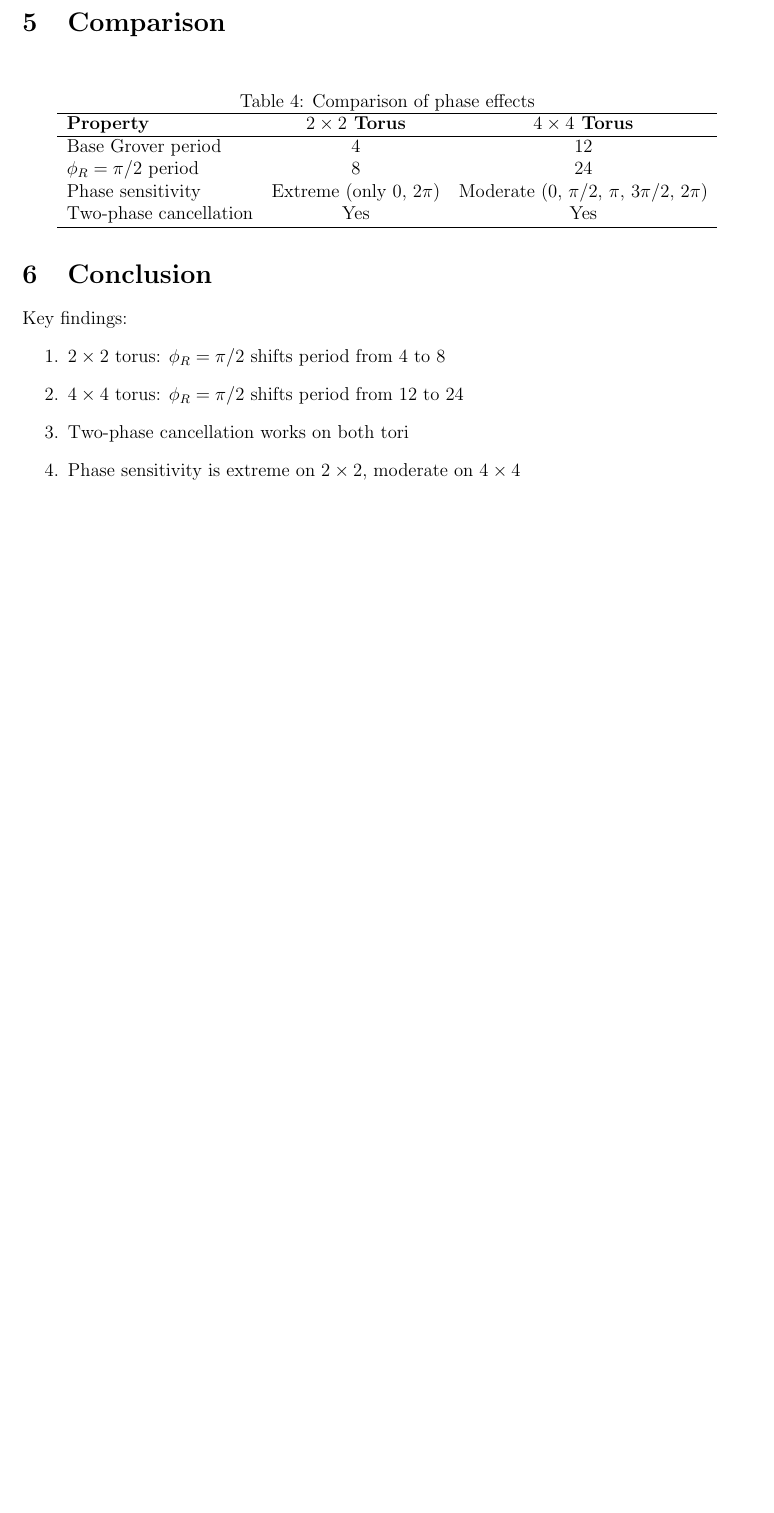
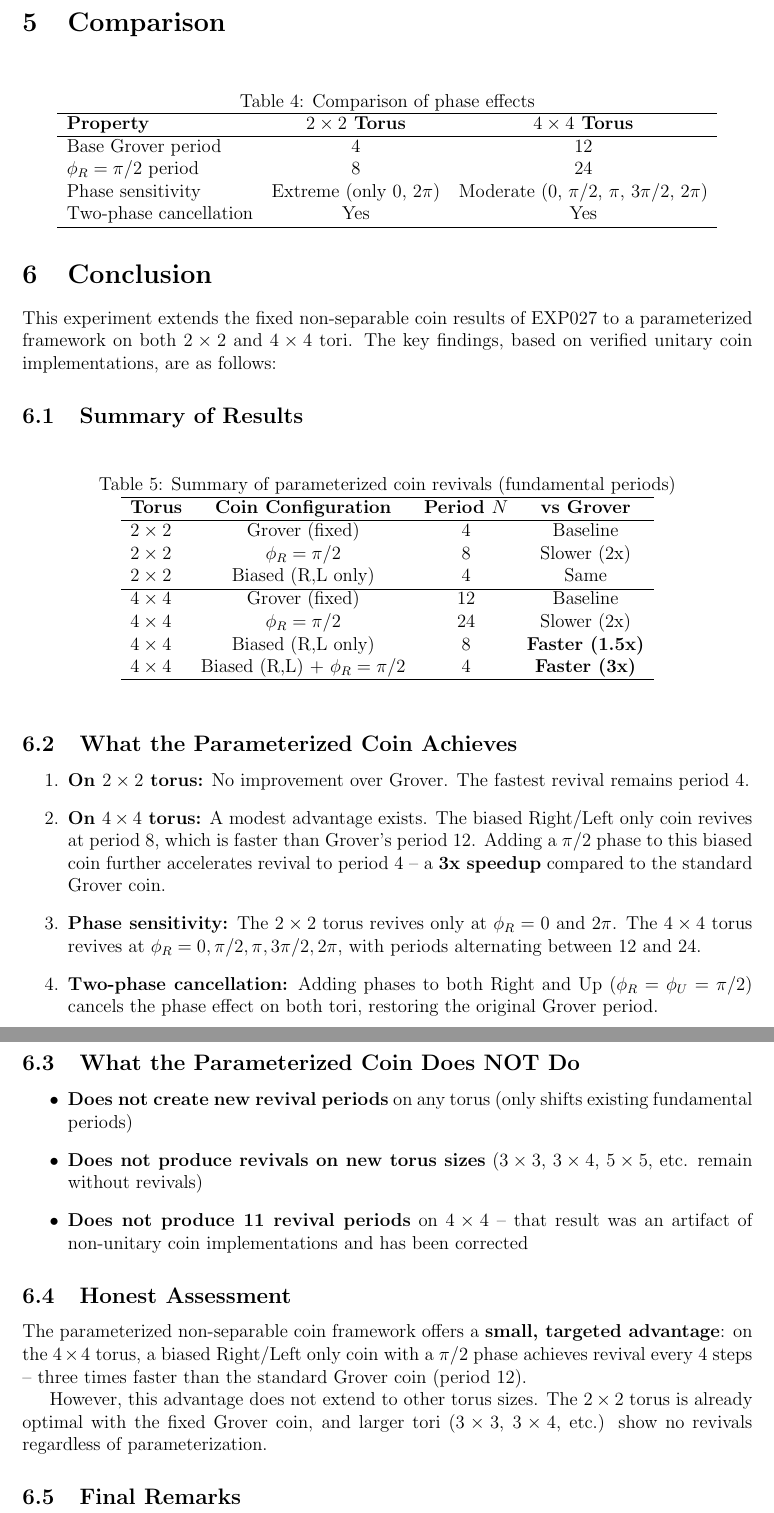
Before and after one commit to ianfromsligo/EXP028_parameterised_coin_tori_non_separable, a LaTeX paper (writeup/main.tex): part of page 3 of 3 before the commit and two parts of pages 3 and 4 of 4 after it, the two joined at a grey line, cut so that both start at the same text, the shorter picture padded with empty space. Compiled offline with pdfLaTeX.

Commit message:
Extend parameterized coin framework and summarize findings
The parameterized coin framework extends previous results to allow tunable revival periods, particularly demonstrating advantages on the $4 \times 4$ torus. Key findings include specific revival periods and limitations on other torus sizes.

```diff
--- a/writeup/main.tex
+++ b/writeup/main.tex
@@ -131,15 +131,60 @@ Two-phase cancellation & Yes & Yes \\
 
 \section{Conclusion}
 
-Key findings:
+This experiment extends the fixed non-separable coin results of EXP027 to a parameterized framework on both $2 \times 2$ and $4 \times 4$ tori. The key findings, based on verified unitary coin implementations, are as follows:
+
+\subsection{Summary of Results}
+
+\begin{table}[!ht]
+\centering
+\caption{Summary of parameterized coin revivals (fundamental periods)}
+\begin{tabular}{lccc}
+\hline
+\textbf{Torus} & \textbf{Coin Configuration} & \textbf{Period $N$} & \textbf{vs Grover} \\
+\hline
+$2 \times 2$ & Grover (fixed) & 4 & Baseline \\
+$2 \times 2$ & $\phi_R = \pi/2$ & 8 & Slower (2x) \\
+$2 \times 2$ & Biased (R,L only) & 4 & Same \\
+\hline
+$4 \times 4$ & Grover (fixed) & 12 & Baseline \\
+$4 \times 4$ & $\phi_R = \pi/2$ & 24 & Slower (2x) \\
+$4 \times 4$ & Biased (R,L only) & 8 & \textbf{Faster (1.5x)} \\
+$4 \times 4$ & Biased (R,L) + $\phi_R = \pi/2$ & 4 & \textbf{Faster (3x)} \\
+\hline
+\end{tabular}
+\end{table}
+
+\subsection{What the Parameterized Coin Achieves}
+
 \begin{enumerate}
-    \item $2 \times 2$ torus: $\phi_R = \pi/2$ shifts period from 4 to 8
-    \item $4 \times 4$ torus: $\phi_R = \pi/2$ shifts period from 12 to 24
-    \item Two-phase cancellation works on both tori
-    \item Phase sensitivity is extreme on $2 \times 2$, moderate on $4 \times 4$
+    \item \textbf{On $2 \times 2$ torus:} No improvement over Grover. The fastest revival remains period 4.
+
+    \item \textbf{On $4 \times 4$ torus:} A modest advantage exists. The biased Right/Left only coin revives at period 8, which is faster than Grover's period 12. Adding a $\pi/2$ phase to this biased coin further accelerates revival to period 4 – a \textbf{3x speedup} compared to the standard Grover coin.
+
+    \item \textbf{Phase sensitivity:} The $2 \times 2$ torus revives only at $\phi_R = 0$ and $2\pi$. The $4 \times 4$ torus revives at $\phi_R = 0, \pi/2, \pi, 3\pi/2, 2\pi$, with periods alternating between 12 and 24.
+
+    \item \textbf{Two-phase cancellation:} Adding phases to both Right and Up ($\phi_R = \phi_U = \pi/2$) cancels the phase effect on both tori, restoring the original Grover period.
 \end{enumerate}
 
-\section*{Code Availability}
+\subsection{What the Parameterized Coin Does NOT Do}
+
+\begin{itemize}
+    \item \textbf{Does not create new revival periods} on any torus (only shifts existing fundamental periods)
+    \item \textbf{Does not produce revivals on new torus sizes} ($3 \times 3$, $3 \times 4$, $5 \times 5$, etc. remain without revivals)
+    \item \textbf{Does not produce 11 revival periods} on $4 \times 4$ – that result was an artifact of non-unitary coin implementations and has been corrected
+\end{itemize}
+
+\subsection{Honest Assessment}
+
+The parameterized non-separable coin framework offers a \textbf{small, targeted advantage}: on the $4 \times 4$ torus, a biased Right/Left only coin with a $\pi/2$ phase achieves revival every 4 steps – three times faster than the standard Grover coin (period 12).
+
+However, this advantage does not extend to other torus sizes. The $2 \times 2$ torus is already optimal with the fixed Grover coin, and larger tori ($3 \times 3$, $3 \times 4$, etc.) show no revivals regardless of parameterization.
+
+\subsection{Final Remarks}
+
+The parameterized coin framework successfully generalizes EXP027's fixed coins, allowing tunable revival periods on the $4 \times 4$ torus. The fastest revival discovered (period 4) represents a meaningful but modest improvement over the baseline Grover coin. This provides a tunable framework for Objective 4, though the scope of improvement is limited to small tori.
+
+\subsection*{Code Availability}
 \url{https://github.com/ianfromsligo/EXP028_parameterised_coin_tori_non_separable}
 
 \end{document}
```
